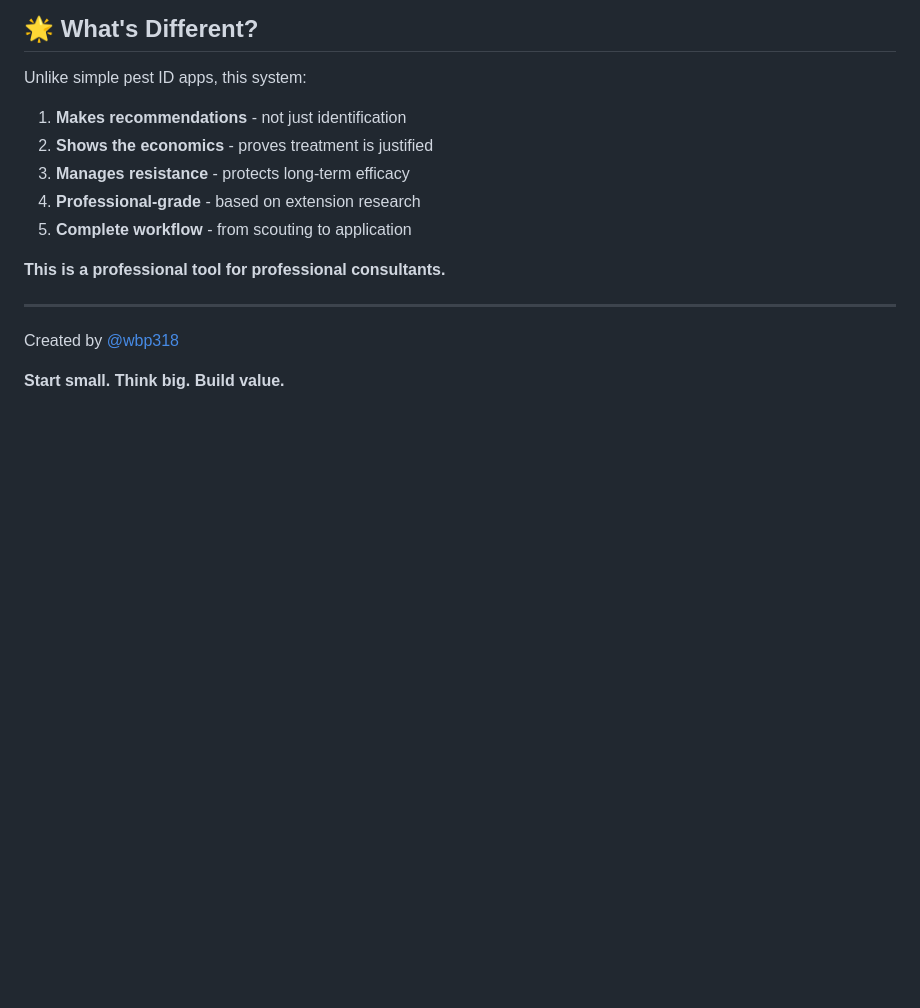
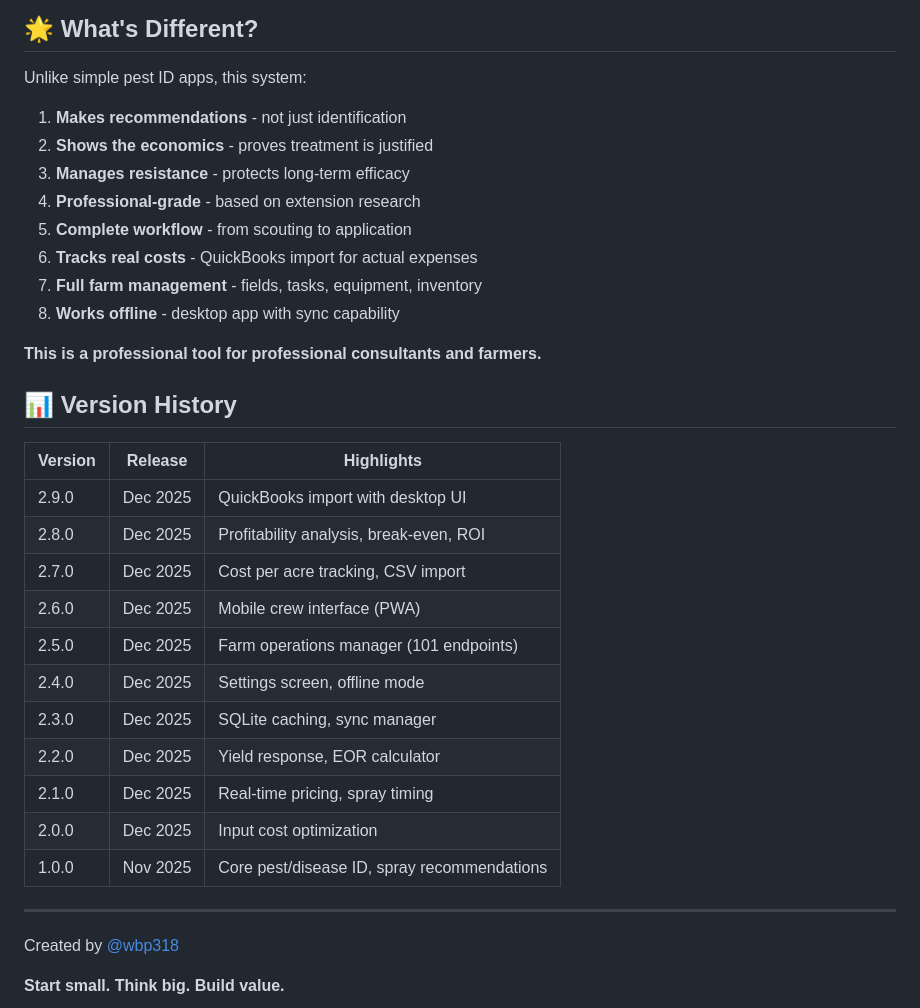
Before and after one commit to wbp318/agtools, a Markdown page: README.md, the part around one of its changes. Rendered like a GitHub page; blank space fills up the shorter version.

```diff
--- a/README.md
+++ b/README.md
@@ -681,8 +686,27 @@ Unlike simple pest ID apps, this system:
 3. **Manages resistance** - protects long-term efficacy
 4. **Professional-grade** - based on extension research
 5. **Complete workflow** - from scouting to application
+6. **Tracks real costs** - QuickBooks import for actual expenses
+7. **Full farm management** - fields, tasks, equipment, inventory
+8. **Works offline** - desktop app with sync capability
 
-**This is a professional tool for professional consultants.**
+**This is a professional tool for professional consultants and farmers.**
+
+## 📊 Version History
+
+| Version | Release | Highlights |
+|---------|---------|------------|
+| 2.9.0 | Dec 2025 | QuickBooks import with desktop UI |
+| 2.8.0 | Dec 2025 | Profitability analysis, break-even, ROI |
+| 2.7.0 | Dec 2025 | Cost per acre tracking, CSV import |
+| 2.6.0 | Dec 2025 | Mobile crew interface (PWA) |
+| 2.5.0 | Dec 2025 | Farm operations manager (101 endpoints) |
+| 2.4.0 | Dec 2025 | Settings screen, offline mode |
+| 2.3.0 | Dec 2025 | SQLite caching, sync manager |
+| 2.2.0 | Dec 2025 | Yield response, EOR calculator |
+| 2.1.0 | Dec 2025 | Real-time pricing, spray timing |
+| 2.0.0 | Dec 2025 | Input cost optimization |
+| 1.0.0 | Nov 2025 | Core pest/disease ID, spray recommendations |
 
 ---
 
```
Also changed, not shown: other parts of README.md (+30 -25 lines).
